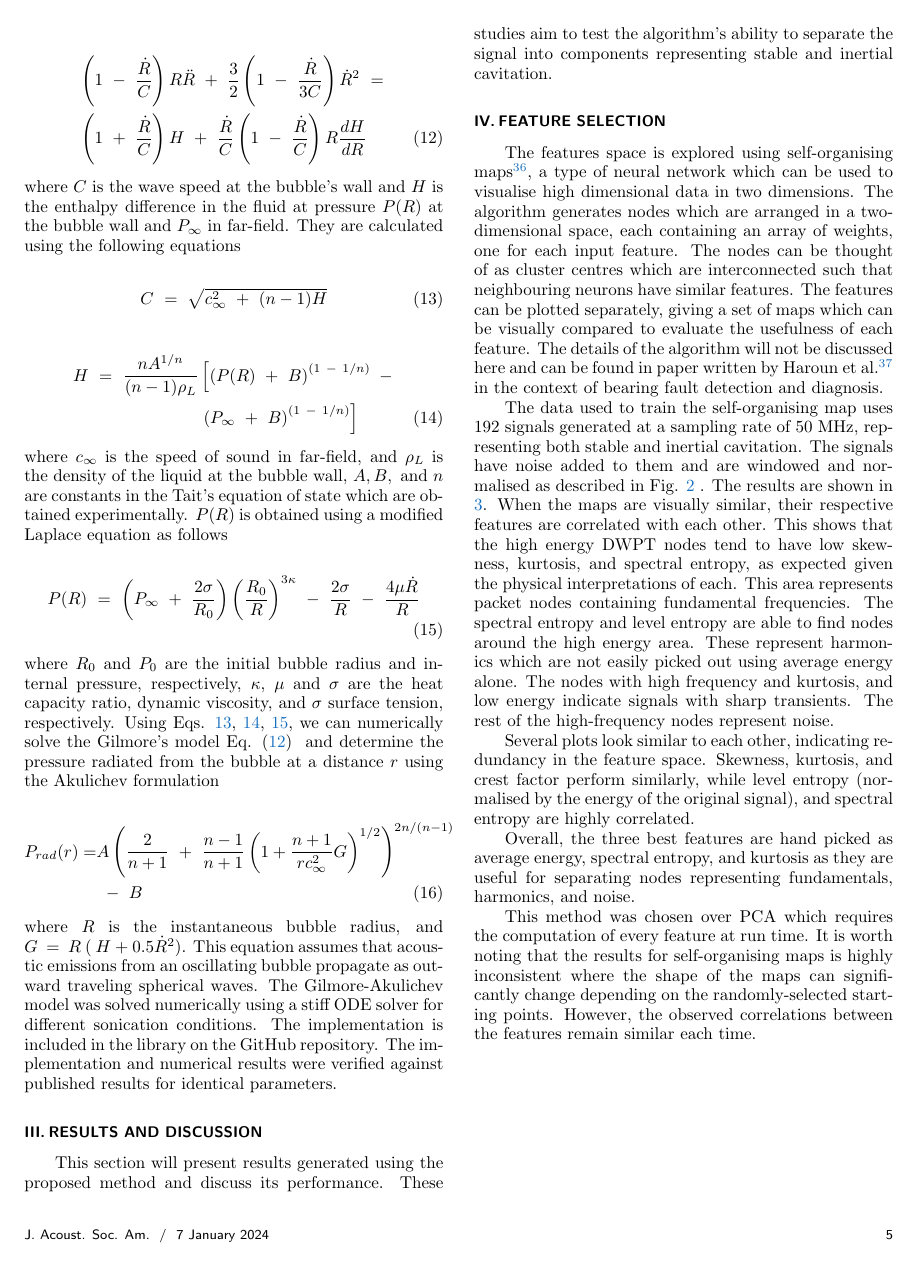
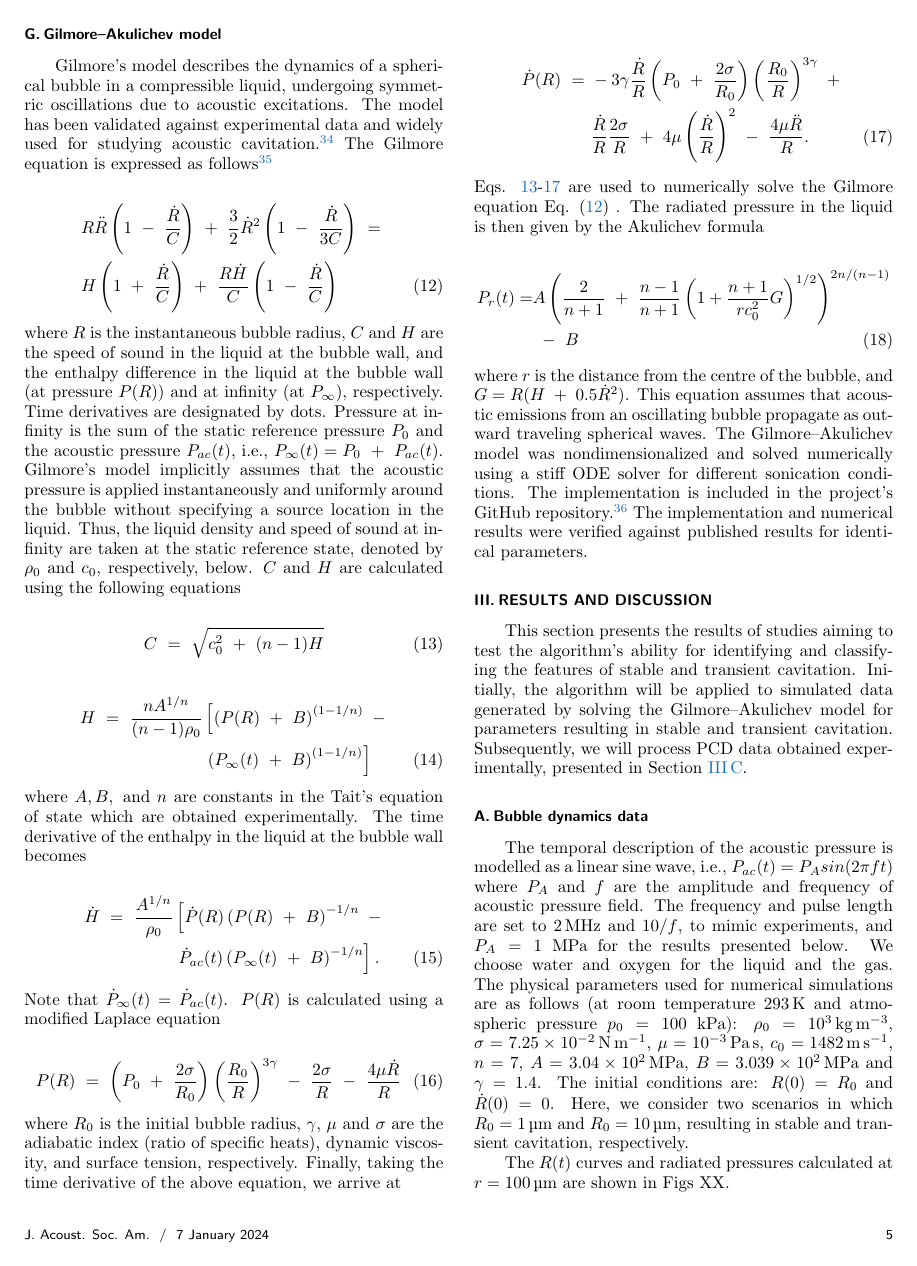
Before and after one commit to USonixGroup/wpt-cavitation, a LaTeX document (latex-files/manuscript_jasa.tex): page 5 of 7 before the commit and page 5 of 8 after it. Compiled offline with pdfLaTeX.

Commit message:
completed the GA section of the paper and started writing the results section

```diff
--- a/latex-files/manuscript_jasa.tex
+++ b/latex-files/manuscript_jasa.tex
@@ -13,6 +13,7 @@
 
 \usepackage{color}
 \usepackage[caption=false]{subfig}
+\usepackage{siunitx}
 
 \usepackage{tikz}
 \usetikzlibrary{shapes.geometric, arrows}
@@ -265,55 +266,76 @@ The proposed algorithm is outlined in \figg{\ref{fig:method_flowchart}}. The PCD
 \subsection{\km parameters}
 The k-means algorithm was run with Lloyd's algorithm described in section \ref{sec:k-means_intro}. The clustering problem is sparse, so the effects the non-convexity of the k-means algorithm was mitigated using multiple runs of the k-means algorithm. The clustering with the best value of the distortion function (see \eq{\ref{eq:kmeans}}) was selected. Furthermore, the k-means++ algorithm \cite{arthur2007} is used to select the starting centroids. This method selects data points as clusters one-by-one, while enforcing that points further away from existing selections are more likely to be chosen. This can improve clustering time and performance, reducing the chance that clusters are merged.
 
-\subsection{Gilmore-Akulichev model}
+\subsection{Gilmore--Akulichev model}
 \label{sec:GA_model}
-Gilmore's model describes the dynamics of a spherical bubble undergoing symmetric oscillations due to acoustic excitation in a compressible liquid. It has been shown that predicted results by the Gilmore's model agree well with the most of experimental data.\cite{lauterborn2010} The Gilmore equation is expressed as follows \cite{gilmore1952}
+Gilmore's model describes the dynamics of a spherical bubble in a compressible liquid, undergoing symmetric oscillations due to acoustic excitations. The model has been validated against experimental data and widely used for studying acoustic cavitation.\cite{lauterborn2010} The Gilmore equation is expressed as follows \cite{gilmore1952}
 
 \begin{align}
   \label{eq:gilmore}
-  & \left(1~-~\dfrac{\dot{R}}{C}\right) R \ddot{R} ~+~ \dfrac{3}{2}\left(1~-~\dfrac{\dot{R}}{3C}\right){\dot{R}}^2 ~=~ \nonumber \\
-  & \left(1~+~\dfrac{\dot{R}}{C}\right) H ~+~ \dfrac{\dot{R}}{C}\left(1~-~\dfrac{\dot{R}}{C}\right) R \dfrac{d H}{d R}
+  & R \ddot{R}\left(1~-~\dfrac{\dot{R}}{C}\right) ~+~ \dfrac{3}{2}{\dot{R}}^2 \left(1~-~\dfrac{\dot{R}}{3C}\right) ~=~ \nonumber \\
+  & H\left(1~+~\dfrac{\dot{R}}{C}\right)  ~+~ \dfrac{R \dot{H}}{C}\left(1~-~\dfrac{\dot{R}}{C}\right)
 \end{align}
 
-\noindent where $C$ is the wave speed at the bubble's wall and $H$ is the enthalpy difference in the fluid at pressure $P(R)$ at the bubble wall and $P_\infty$ in far-field. They are calculated using the following equations
+\noindent where $R$ is the instantaneous bubble radius, $C$ and $H$ are the speed of sound in the liquid at the bubble wall, and the enthalpy difference in the liquid at the bubble wall (at pressure $P(R)$) and at infinity (at $P_\infty$), respectively. Time derivatives are designated by dots. Pressure at infinity is the sum of the static reference pressure $P_0$ and the acoustic pressure $P_{ac}(t)$, i.e., $P_\infty(t)=P_0~+~P_{ac}(t)$. Gilmore's model implicitly assumes that the acoustic pressure is applied instantaneously and uniformly around the bubble without specifying a source location in the liquid. Thus, the liquid density and speed of sound at infinity are taken at the static reference state, denoted by $\rho_0$ and $c_0$, respectively, below. $C$ and $H$ are calculated using the following equations
 
 \begin{align}
   \label{eq:wavespeed}
-	C ~=~ \sqrt{c_\infty^2~+~(n-1)H}
+	C ~=~ \sqrt{c_0^2~+~(n-1)H}
 \end{align}
 
 \begin{align}
   \label{eq:enthalpy}
-  H ~=~ \dfrac{n A^{1/n}}{(n-1)\rho_L}  &\left[ \left(P(R) ~+~ B\right)^{\left(1~-~1/n\right)} ~ - \right. \nonumber \\
-  & \left. \left(P_\infty ~+~ B\right)^{\left(1~-~1/n\right)} \right]
+  H ~=~ \dfrac{n A^{1/n}}{(n-1)\rho_0}  &\left[ \left(P(R) ~+~ B\right)^{\left(1-1/n\right)} ~ - \right. \nonumber \\
+  & \left. \left(P_\infty(t) ~+~ B\right)^{\left(1-1/n\right)} \right]
 \end{align}
 
-\noindent where $c_\infty$ is the speed of sound in far-field, and $\rho_L$ is the density of the liquid at the bubble wall, $A, B,~\mathrm{and}~n$ are constants in the Tait's equation of state which are obtained experimentally. $P(R)$ is obtained using a modified Laplace equation as follows
+\noindent where $A, B,~\mathrm{and}~n$ are constants in the Tait's equation of state which are obtained experimentally. The time derivative of the enthalpy in the liquid at the bubble wall becomes
+
+\begin{align}
+  \label{eq:enthalpy_dot}
+  \dot{H} ~=~ \dfrac{A^{1/n}}{\rho_0}  &\left[ \dot{P}(R)\left(P(R) ~+~ B\right)^{-1/n} ~ - \right. \nonumber \\
+  & \left. \dot{P}_{ac}(t) \left(P_\infty(t) ~+~ B\right)^{-1/n} \right].
+\end{align}
+
+\noindent Note that $\dot{P}_\infty(t)=\dot{P}_{ac}(t)$. $P(R)$ is calculated using a modified Laplace equation
 
 \begin{align}
   \label{eq:pressure_at_R}
-  P(R)~=~ \left(P_\infty~+~\frac{2\sigma}{R_0}\right) \left(\dfrac{R_0}{R}\right)^{3\kappa}~-~\dfrac{2\sigma}{R}~-~\dfrac{4\mu \dot{R}}{R}
+  P(R)~=~ \left(P_0~+~\frac{2\sigma}{R_0}\right) \left(\dfrac{R_0}{R}\right)^{3\gamma}~-~\dfrac{2\sigma}{R}~-~\dfrac{4\mu \dot{R}}{R}
 \end{align}
 
-\noindent where $R_0$ and $P_0$ are the initial bubble radius and internal pressure, respectively, $\kappa$, $\mu$ and $\sigma$ are the heat capacity ratio, dynamic viscosity, and $\sigma$ surface tension, respectively. Using Eqs. \ref{eq:wavespeed}, \ref{eq:enthalpy}, \ref{eq:pressure_at_R}, we can numerically solve the Gilmore's model \eq{\ref{eq:gilmore}} and determine the pressure radiated from the bubble at a distance $r$ using the Akulichev formulation
+\noindent where $R_0$ is the initial bubble radius, $\gamma$, $\mu$ and $\sigma$ are the adiabatic index (ratio of specific heats), dynamic viscosity, and surface tension, respectively. Finally, taking the time derivative of the above equation, we arrive at
+
+\begin{align}
+  \label{eq:pressure_at_R_dot}
+  \dot{P}(R)~=~ & -3\gamma\dfrac{\dot{R}}{R} \left(P_0~+~\dfrac{2\sigma}{R_0}\right) \left(\dfrac{R_0}{R}\right)^{3\gamma}~+~ \nonumber \\
+  & \dfrac{\dot{R}}{R}\dfrac{2\sigma}{R}~+~4\mu \left(\dfrac{\dot{R}}{R}\right)^2~-~\dfrac{4\mu \ddot{R}}{R}.
+\end{align}
+
+\noindent Eqs. \ref{eq:wavespeed}-\ref{eq:pressure_at_R_dot} are used to numerically solve the Gilmore equation \eq{\ref{eq:gilmore}}. The radiated pressure in the liquid is then given by the Akulichev formula
 
 \begin{align}
 \label{eq:akulichev}
-  P_{rad }(r)= & A \left(\dfrac{2}{n+1} ~ + ~\dfrac{n-1}{n+1} \left( 1 + \dfrac{n+1}{r c_\infty^2 } G \right)^{1/2} \right)^{2n/(n-1)} \nonumber \\
+  P_{r}(t)= & A \left(\dfrac{2}{n+1} ~ + ~\dfrac{n-1}{n+1} \left( 1 + \dfrac{n+1}{r c_0^2 } G \right)^{1/2} \right)^{2n/(n-1)} \nonumber \\
   & ~ - ~ B
 \end{align}
 
-\noindent where $R$ is the instantaneous bubble radius, and $G~=~R~(~H~ +~ 0.5\dot{R}^2)$. This equation assumes that acoustic emissions from an oscillating bubble propagate as outward traveling spherical waves. The Gilmore-Akulichev model was solved numerically using a stiff ODE solver for different sonication conditions. The implementation is included in the library on the GitHub repository. The implementation and numerical results were verified against published results for identical parameters.
+\noindent where $r$ is the distance from the centre of the bubble, and $G=R(H ~+~ 0.5\dot{R}^2)$. This equation assumes that acoustic emissions from an oscillating bubble propagate as outward traveling spherical waves. The Gilmore--Akulichev model was nondimensionalized and solved numerically using a stiff ODE solver for different sonication conditions. The implementation is included in the project's GitHub repository. \cite{wpt-cavitation2024} The implementation and numerical results were verified against published results for identical parameters.
 
 \section{Results and discussion}
-This section will present results generated using the proposed method and discuss its performance. These studies aim to test the algorithm's ability to separate the signal into components representing stable and inertial cavitation.
+This section presents the results of studies aiming to test the algorithm's ability for identifying and classifying the features of stable and transient cavitation. Initially, the algorithm will be applied to simulated data generated by solving the Gilmore--Akulichev model for parameters resulting in stable and transient cavitation. Subsequently, we will process PCD data obtained experimentally, presented in Section \ref{sec:analyzing_PCD_data}.
+\subsection{Bubble dynamics data}
+\label{sec:GA_data}
+The temporal description of the acoustic pressure is modelled as a linear sine wave, i.e., $P_{ac}(t)= P_A sin(2 \pi f t)$ where $P_A$ and $f$ are the amplitude and frequency of acoustic pressure field. The frequency and pulse length are set to \qty{2}{\mega\hertz} and $10/f$, to mimic experiments, and $P_A=1$ \unit{\mega\pascal} for the results presented below. We choose water and oxygen for the liquid and the gas. The physical parameters used for numerical simulations are as follows (at room temperature \qty{293}{\kelvin} and atmospheric pressure $p_0=100$ \unit{\kilo\pascal}): $\rho_0=\qty{e3}{\kilogram\per\cubic\metre}$, $\sigma=\qty{7.25e-2}{\newton\per\metre}$, $\mu=\qty{e-3}{\pascal\second}$, $c_0=\qty{1482}{\metre\per\second}$, $n=7$, $A=\qty{3.04e2}{\mega\pascal}$, $B=\qty{3.039e2}{\mega\pascal}$ and $\gamma=1.4$. The initial conditions are: $R(0)=R_0$ and $\dot{R}(0)=0$. Here, we consider two scenarios in which $R_0=\qty{1}{\micro\metre}$ and $R_0=\qty{10}{\micro\metre}$, resulting in stable and transient cavitation, respectively.
 
-\section{Feature Selection}
+The $R(t)$ curves and radiated pressures calculated at $r=\qty{100}{\micro\metre}$ are shown in Figs XX.
+
+\subsection{Feature Selection}
 \label{sec:feature_selection}
 %explain how self-organisisng maps work?
 The features space is explored using self-organising maps \cite{kohonen2012}, a type of neural network which can be used to visualise high dimensional data in two dimensions. The algorithm generates nodes which are arranged in a two-dimensional space, each containing an array of weights, one for each input feature. The nodes can be thought of as cluster centres which are interconnected such that neighbouring neurons have similar features. The features can be plotted separately, giving a set of maps which can be visually compared to evaluate the usefulness of each feature. The details of the algorithm will not be discussed here and can be found in paper written by Haroun et al. \cite{haroun2017feature} in the context of bearing fault detection and diagnosis.
 
-The data used to train the self-organising map uses 192 signals generated at a sampling rate of 50 MHz, representing both stable and inertial cavitation. The signals have noise added to them and are windowed and normalised as described in \figg{\ref{fig:method_flowchart}}. The results are shown in \ref{fig:som}. When the maps are visually similar, their respective features are correlated with each other. This shows that the high energy DWPT nodes tend to have low skewness, kurtosis, and spectral entropy, as expected given the physical interpretations of each. This area represents packet nodes containing fundamental frequencies. The spectral entropy and level entropy are able to find nodes around the high energy area. These represent harmonics which are not easily picked out using average energy alone. The nodes with high frequency and kurtosis, and low energy indicate signals with sharp transients. The rest of the high-frequency nodes represent noise.
+The data used to train the self-organising map uses 192 signals generated at a sampling rate of \qty{50}{\mega\hertz}, representing both stable and transient cavitation. The signals have noise added to them and are windowed and normalised as described in \figg{\ref{fig:method_flowchart}}. The results are shown in \ref{fig:som}. When the maps are visually similar, their respective features are correlated with each other. This shows that the high energy DWPT nodes tend to have low skewness, kurtosis, and spectral entropy, as expected given the physical interpretations of each. This area represents packet nodes containing fundamental frequencies. The spectral entropy and level entropy are able to find nodes around the high energy area. These represent harmonics which are not easily picked out using average energy alone. The nodes with high frequency and kurtosis, and low energy indicate signals with sharp transients. The rest of the high-frequency nodes represent noise.
 
 Several plots look similar to each other, indicating redundancy in the feature space. Skewness, kurtosis, and crest factor perform similarly, while level entropy (normalised by the energy of the original signal), and spectral entropy are highly correlated.
 
```
Also changed, not shown: latex-files/references.bib (+19 -10 lines), latex-files/manuscript_jasa.pdf, latex-files/manuscript_jasa.tex (12 more changed lines).
